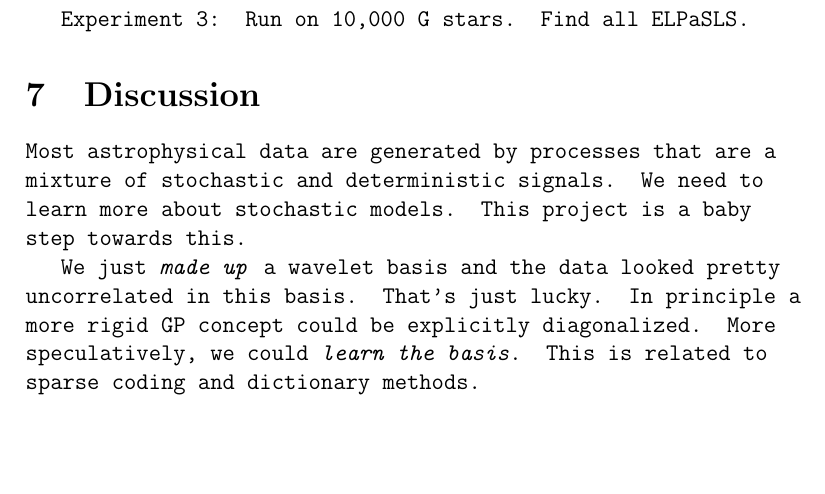
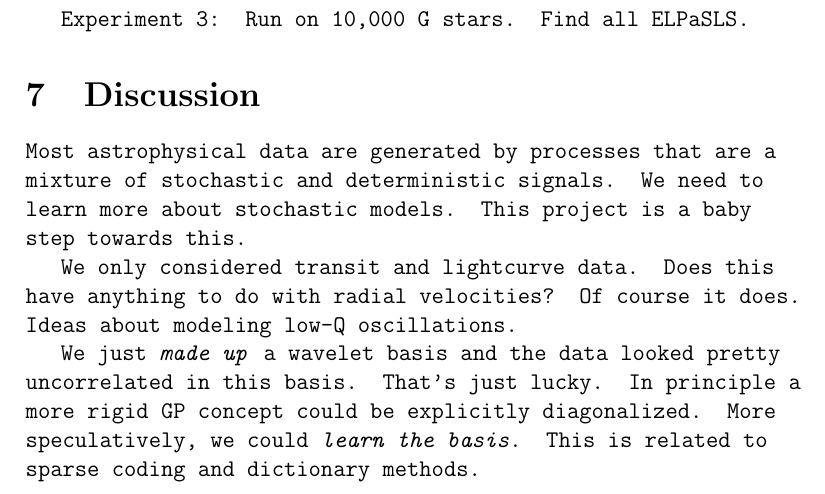
Before and after one commit to exosamsi/detrending, a LaTeX document (documents/likelihood/hogg_likelihood.tex): part of page 6 of 7, cut so that both start at the same text, the shorter picture padded with empty space. Compiled offline with pdfLaTeX.

Commit message:
discussion

```diff
--- a/documents/likelihood/hogg_likelihood.tex
+++ b/documents/likelihood/hogg_likelihood.tex
@@ -346,6 +346,11 @@ matrix $\weightmatrix$.
          We need to learn more about stochastic models.
          This project is a baby step towards this.}
 
+\warning{We only considered transit and lightcurve data.
+         Does this have anything to do with radial velocities?
+         Of course it does.
+         Ideas about modeling low-Q oscillations.}
+
 \warning{We just \emph{made up} a wavelet basis and the data looked pretty uncorrelated in this basis.
          That's just lucky.
          In principle a more rigid GP concept could be explicitly diagonalized.
```
Also changed, not shown: documents/likelihood/hogg_likelihood.pdf.
